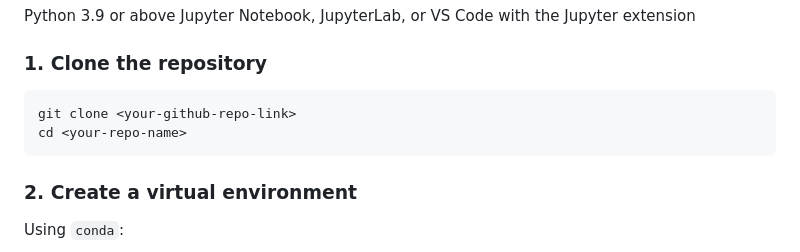
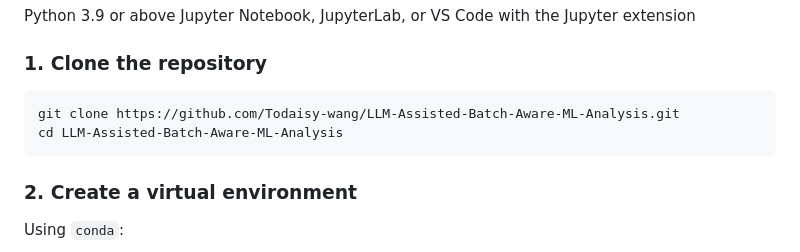
Before and after one commit to Todaisy-wang/LLM-Assisted-Batch-Aware-ML-Analysis, a Markdown page: README.md, the part around the change. Drawn GitHub-style.

````diff
--- a/README.md
+++ b/README.md
@@ -101,8 +101,8 @@ Jupyter Notebook, JupyterLab, or VS Code with the Jupyter extension
 ### 1. Clone the repository
 
 ```bash
-git clone <your-github-repo-link>
-cd <your-repo-name>
+git clone https://github.com/Todaisy-wang/LLM-Assisted-Batch-Aware-ML-Analysis.git
+cd LLM-Assisted-Batch-Aware-ML-Analysis
 ```
 
 ### 2. Create a virtual environment
````
